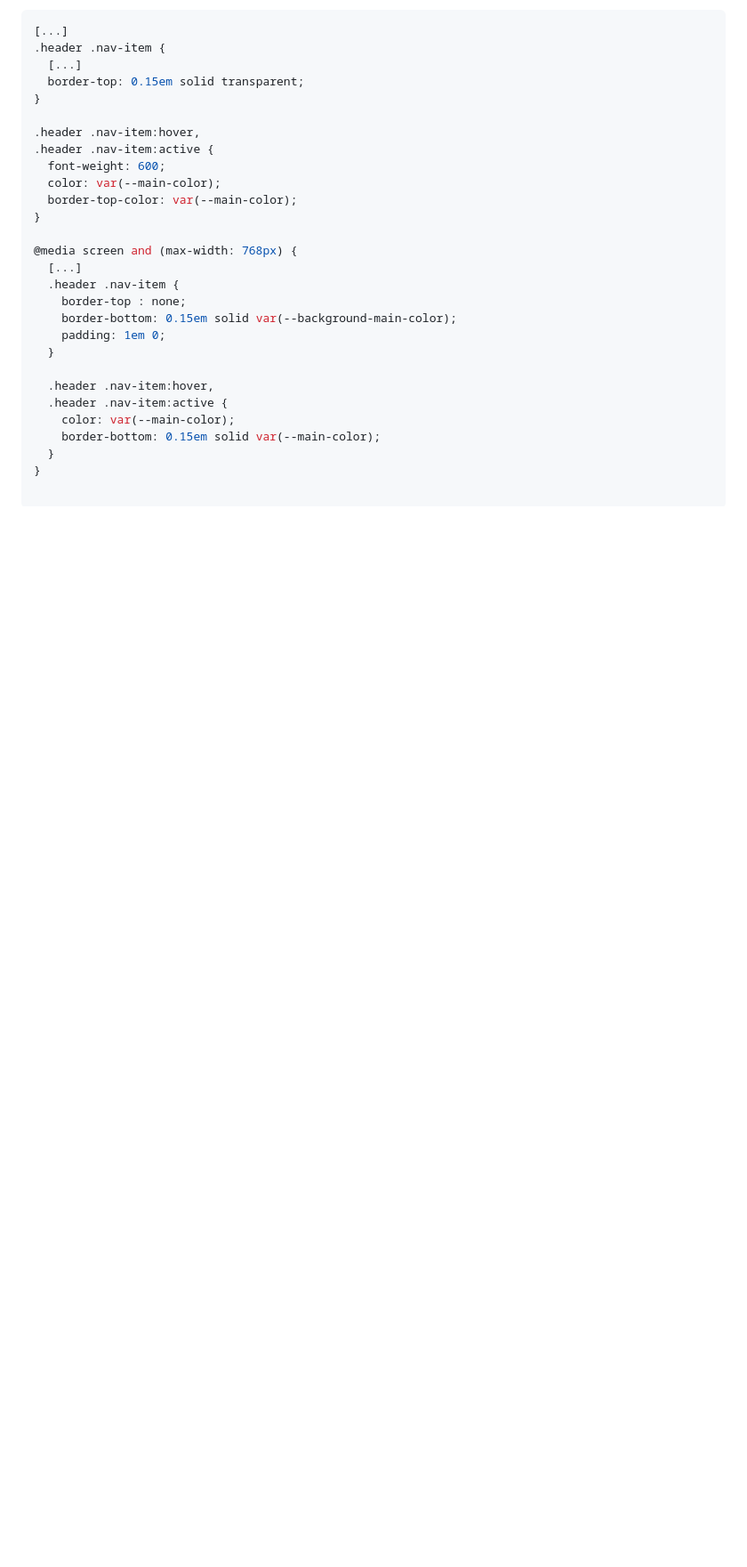
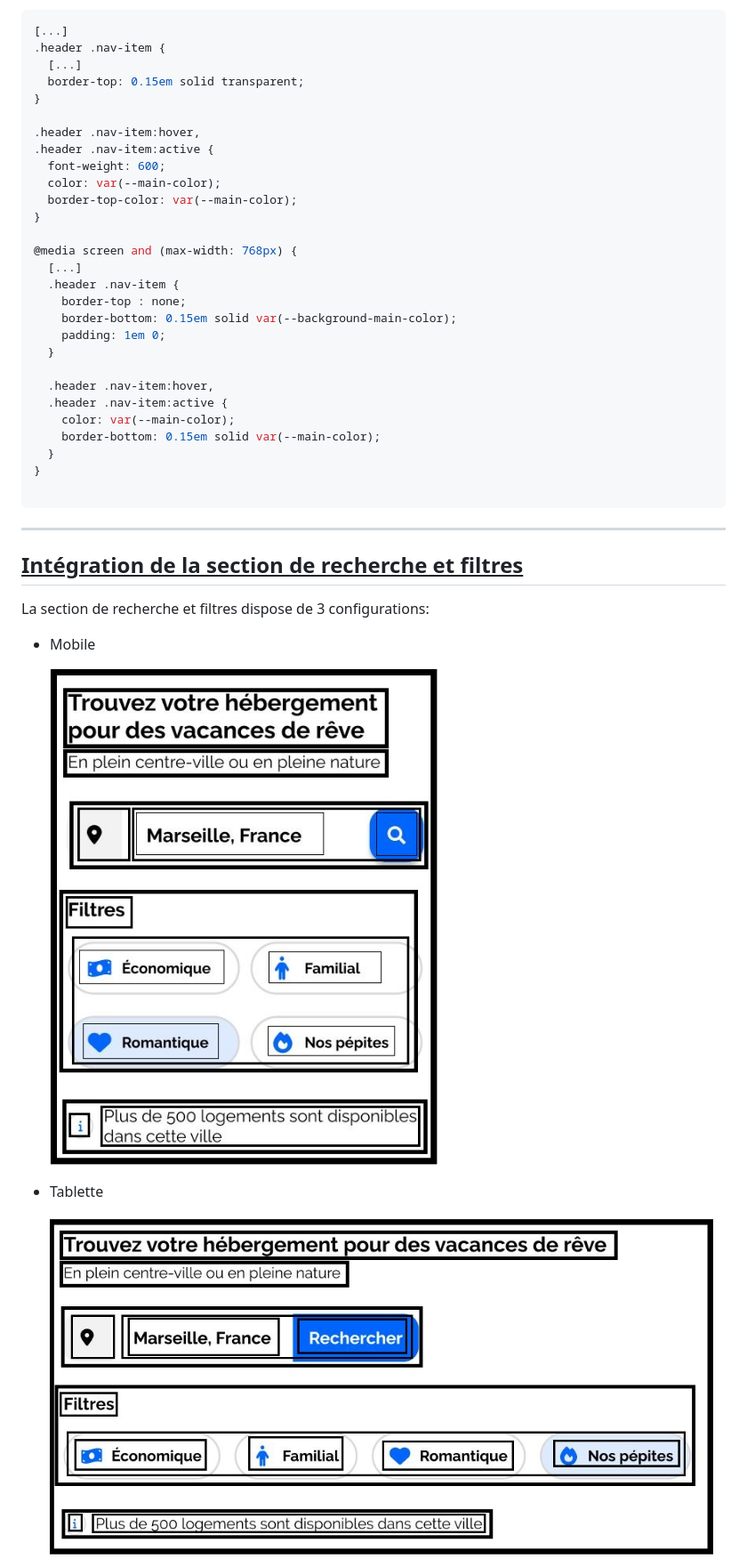
Before and after one commit to F-Saravia/OC_P2_Booki, a Markdown page: README.md, the part around the change printed below. Shown: that part at 89% size. Drawn GitHub-style; pictures changed too: images/readme/search-section_mobile_decoupe.jpg (added), images/readme/search-section_tablette_decoupe.jpg (added); blank space fills up the shorter version.

Commit message:
implement search-section's html structure

````diff
--- a/README.md
+++ b/README.md
@@ -245,3 +245,18 @@ Pour obtenir les changements des liens de navigation quand ils sont actifs ou su
 }
 
 ```
+
+---
+
+## <u>**Intégration de la section de recherche et filtres**</u>
+
+La section de recherche et filtres dispose de 3 configurations:
+
+- Mobile
+
+  ![Section de recherche et filtres, mobile](./images/readme/search-section_mobile_decoupe.jpg)
+
+- Tablette
+
+  ![Section de recherche et filtres, mobile](./images/readme/search-section_tablette_decoupe.jpg)
+
````
Also changed, not shown: other parts of README.md (+112 -0 lines), images/readme/search-section_desktop_decoupe.jpg (added), 1 other file.
